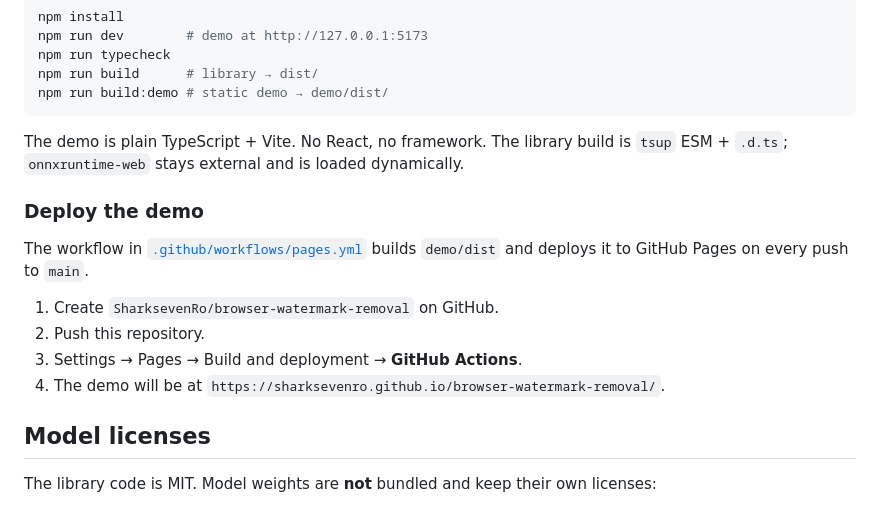
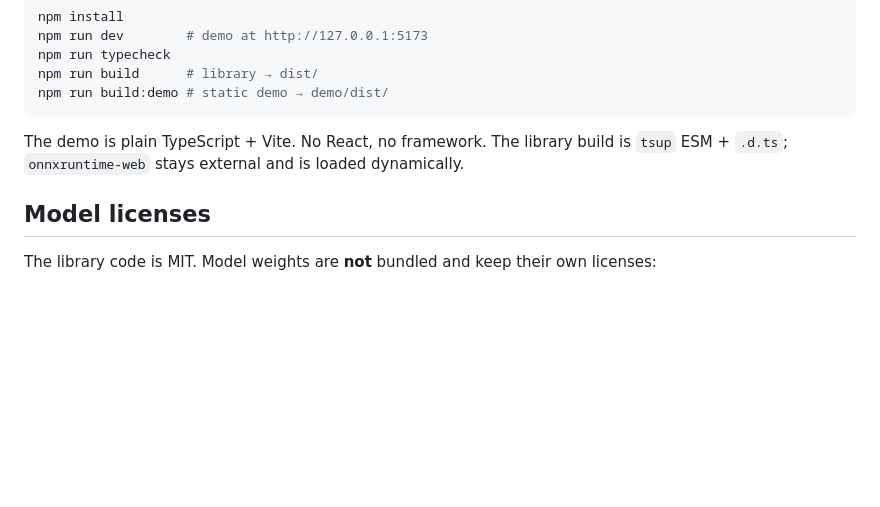
Before and after one commit to SharksevenRo/browser-watermark-removal, a Markdown page: README.md, the part around the change. GitHub-like rendering; blank space fills up the shorter version.

Commit message:
docs: remove repository setup steps from README

```diff
--- a/README.md
+++ b/README.md
@@ -236,15 +236,6 @@ npm run build:demo # static demo → demo/dist/
 
 The demo is plain TypeScript + Vite. No React, no framework. The library build is `tsup` ESM + `.d.ts`; `onnxruntime-web` stays external and is loaded dynamically.
 
-### Deploy the demo
-
-The workflow in [`.github/workflows/pages.yml`](.github/workflows/pages.yml) builds `demo/dist` and deploys it to GitHub Pages on every push to `main`.
-
-1. Create `SharksevenRo/browser-watermark-removal` on GitHub.
-2. Push this repository.
-3. Settings → Pages → Build and deployment → **GitHub Actions**.
-4. The demo will be at `https://sharksevenro.github.io/browser-watermark-removal/`.
-
 ## Model licenses
 
 The library code is MIT. Model weights are **not** bundled and keep their own licenses:
```
